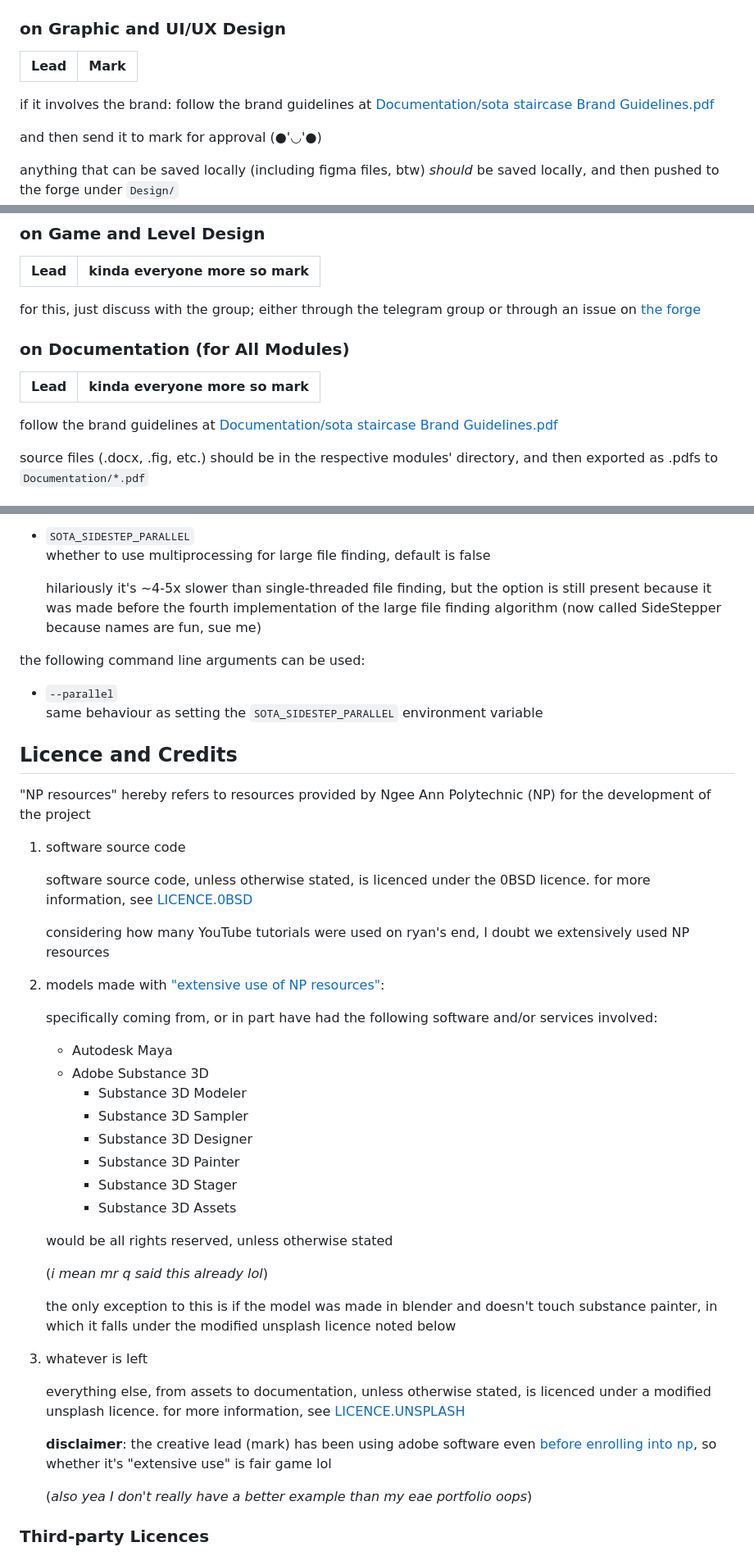
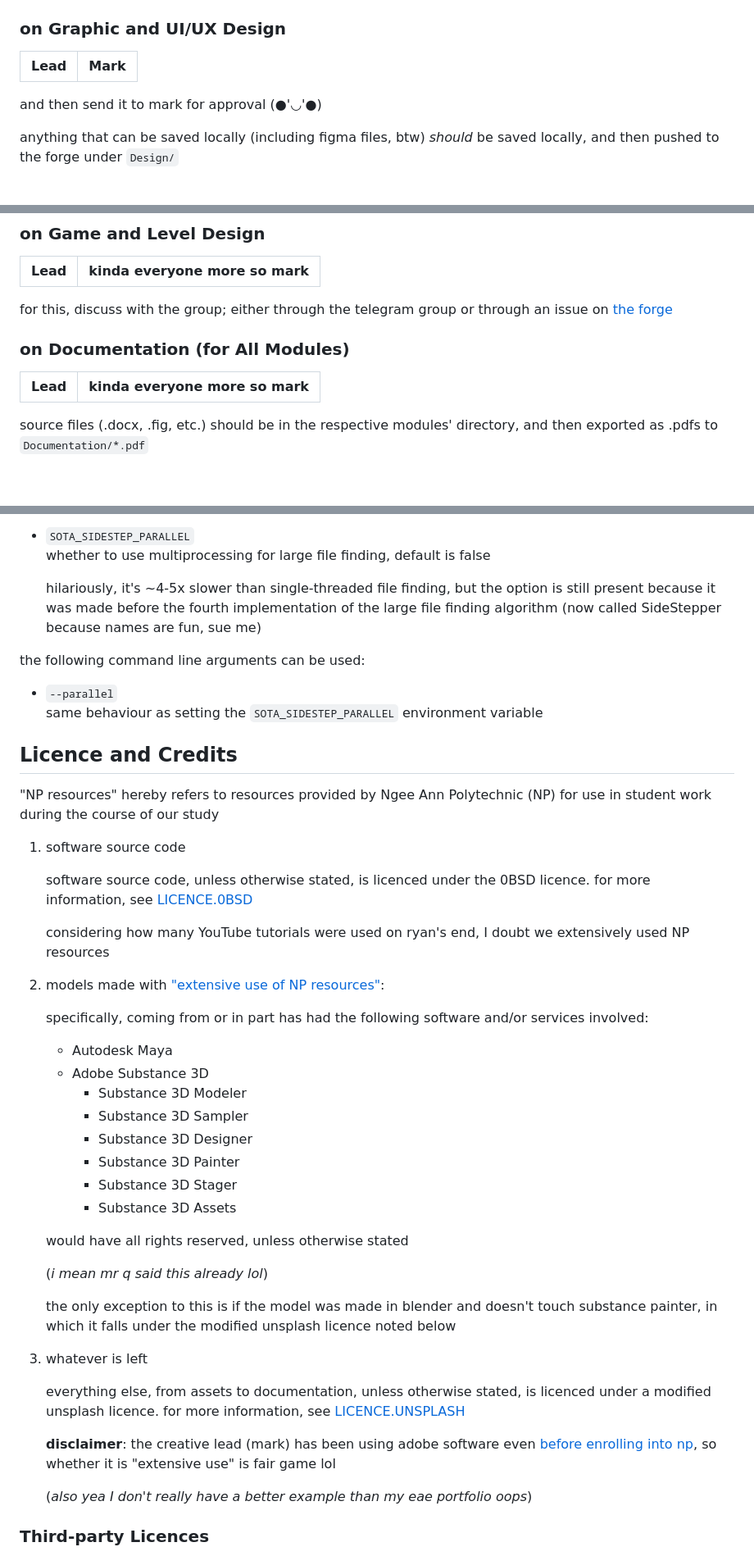
Before and after one commit to markjoshwel/sota, a Markdown page: README.md, 3 parts joined by grey strips. Shown at 82% size. Rendered like a GitHub page; blank space fills up the shorter version.

Commit message:
docs: fix grammar + remove brand guideline stuff

```diff
--- a/README.md
+++ b/README.md
@@ -64,10 +64,6 @@ Modelling
 | Lead | Mark |
 |:----:|:----:|
 
-if it involves the brand:
-follow the brand guidelines
-at [Documentation/sota staircase Brand Guidelines.pdf](Documentation/sota%20staircase%20Brand%20Guidelines.pdf)
-
 and then send it to mark for approval (●'◡'●)
 
 anything that can be saved locally (including figma files, btw) _should_ be saved
@@ -100,16 +96,13 @@ organise as you wish but make sure it's logical
 | Lead | kinda everyone more so mark |
 |:----:|:---------------------------:|
 
-for this, just discuss with the group; either through the telegram group or through an issue
+for this, discuss with the group; either through the telegram group or through an issue
 on [the forge](https://forge.joshwel.co/mark/sota/issues)
 
 ### on Documentation (for All Modules)
 
 | Lead | kinda everyone more so mark |
 |:----:|:---------------------------:|
-
-follow the brand guidelines
-at [Documentation/sota staircase Brand Guidelines.pdf](Documentation/sota%20staircase%20Brand%20Guidelines.pdf)
 
 source files (.docx, .fig, etc.) should be in the respective modules' directory,
 and then exported as .pdfs to `Documentation/*.pdf`
@@ -192,7 +185,7 @@ the following environment variables can be set:
 - `SOTA_SIDESTEP_PARALLEL`
   whether to use multiprocessing for large file finding, default is false
 
-  hilariously it's ~4-5x slower than single-threaded file finding, but the option
+  hilariously, it's ~4-5x slower than single-threaded file finding, but the option
   is still present because it was made before the fourth implementation of
   the large file finding algorithm
   (now called SideStepper because names are fun, sue me)
@@ -204,8 +197,8 @@ the following command line arguments can be used:
 
 ## Licence and Credits
 
-"NP resources" hereby refers to resources provided by Ngee Ann Polytechnic (NP) for the
-development of the project
+"NP resources" hereby refers to resources provided by Ngee Ann Polytechnic (NP) for use
+in student work during the course of our study
 
 1. software source code
 
@@ -217,7 +210,7 @@ development of the project
 
 2. models made with ["extensive use of NP resources"](https://www.np.edu.sg/student_ip):
 
-   specifically coming from, or in part have had the following software and/or
+   specifically, coming from or in part has had the following software and/or
    services involved:
 
     - Autodesk Maya
@@ -229,7 +222,7 @@ development of the project
         - Substance 3D Stager
         - Substance 3D Assets
 
-   would be all rights reserved, unless otherwise stated
+   would have all rights reserved, unless otherwise stated
 
    (_i mean mr q said this already lol_)
 
@@ -245,7 +238,7 @@ development of the project
 
    **disclaimer**: the creative lead (mark) has been using adobe software even
    [before enrolling into np](https://github.com/markjoshwel/portfolio-eae/blob/main/public/assets/skill-adobe.png),
-   so whether it's "extensive use" is fair game lol
+   so whether it is "extensive use" is fair game lol
 
    (_also yea I don't really have a better example than my eae portfolio oops_)
 
```
Also changed, not shown: other parts of README.md (+3 -3 lines).
